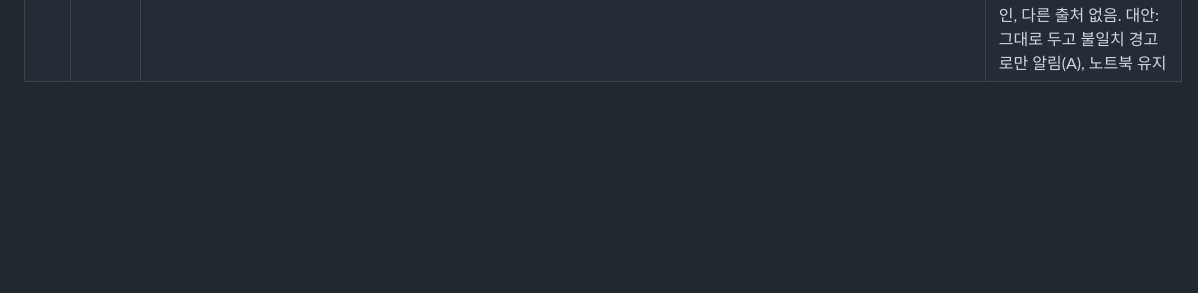
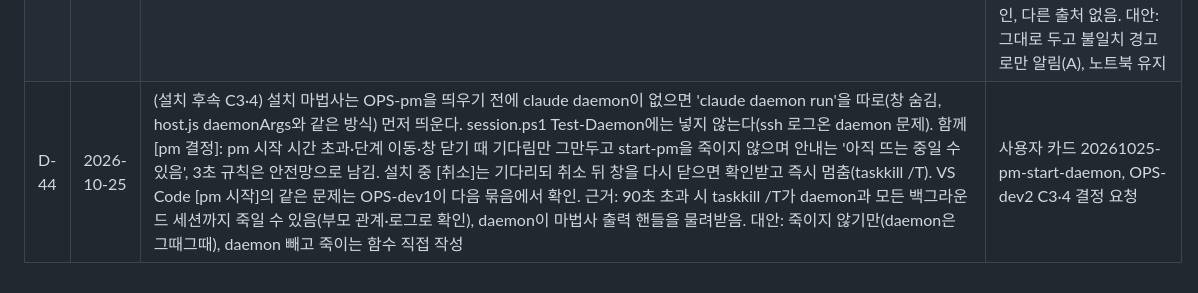
Before and after one commit to tungasa200/agentTeamPackage, a Markdown page: docs/결정기록.md, the part around the change. Rendered like a GitHub page; blank space fills up the shorter version.

```diff
--- a/docs/결정기록.md
+++ b/docs/결정기록.md
@@ -49,3 +49,4 @@
 | D-41 | 2026-10-21 | 승인 가드는 S3 배포를 끝으로 동결한다. 뒤로는 실사용에서 실제로 작업을 막은 오탐만 고치고, 탐침·리뷰로 찾은 이론상 우회(설치본에도 있던 것)는 진행현황에 기록만 한다. 배포 관문의 가드 확인은 '지금 설치본 대비 느슨해진 곳(퇴행)'만 배포 차단으로 본다. 지금 dev1이 고치는 S3 관문 결함 2건(승인 파일 쓰기 판정 본문 짝짓기, PowerShell 명령에 bash here-doc 처리)은 그대로 고치고, 재검증에서 또 막히면 pm이 here-doc 본문 빼기를 8252b87 동작으로 되돌린다. 근거: 셸 문자열 해석 방식은 오탐·우회가 시소라 끝이 없고, 가드 묶음마다 리뷰·탐침·재수정·분류기 차단이 반복돼 토큰·worktree보다 품이 컸다. 가드는 실수를 막는 안전띠로 본다. 대안: 동결 + OS 권한 검토, 계속 고침, here-doc 빼기 되돌리기 | 사용자 카드 20261021-guard-freeze |
 | D-42 | 2026-10-22 | S5 erp 적용 범위: worktree 역할은 코드 역할 5개(WY-backend1·2·3, WY-frontend·frontend2), 나머지는 본 저장소. base는 적용하는 날 erp 본 워킹트리의 작업 가지(10-21 기준 feature/records-only), 가지를 바꾸면 설정 고치고 gen. QA·UX는 본 저장소 dev 서버로 커밋·병합된 코드만 보고, 개발 역할은 dev 서버를 띄우지 않는다(포트 규칙 WT-07은 후보 유지). 근거: S4 실사용(dev1·dev2)에서 흐름 문제없음, 문서·검색 역할은 사본이 필요 없음, 포트 충돌·메모리 부담을 피함. 대안: 백엔드 3개만 먼저, pm·commit 뺀 전부, base main, 포트 규칙 먼저 | 사용자 카드 20261022-s5-scope, 준비 메모 docs/조사/20261021-S5-erp적용/메모.md |
 | D-43 | 2026-10-25 | (KI-09 후속) 승인 센터 기기 신뢰 고정을 접속 PC 하나에 하나에서 호스트(명부)별로 나눈다(wyApprovals.anchors@<호스트 이름>, 옛 키는 이어받음). 다음 묶음에서 하고 security-review를 거친다. 옛 노트북 d770(키 fccb8519)은 접속 PC로 더 쓰지 않아 신뢰를 해제하고 폰·호스트 authorized_keys에서 옛 키를 지운다(사용자가 직접). | 근거: 고정이 접속 PC 하나라 로컬 창과 원격 창이 다른 명부를 쓰면 한쪽을 초기화하면 다른 쪽이 깨지는 왕복이 생김. d770 마지막 서명은 옛 노트북 16:46 c130~c132로 확인, 다른 출처 없음. 대안: 그대로 두고 불일치 경고로만 알림(A), 노트북 유지 | 사용자 카드 20261025-ki09-decisions, OPS-dev1 KI-09 조사 보고 |
+| D-44 | 2026-10-25 | (설치 후속 C3·4) 설치 마법사는 OPS-pm을 띄우기 전에 claude daemon이 없으면 'claude daemon run'을 따로(창 숨김, host.js daemonArgs와 같은 방식) 먼저 띄운다. session.ps1 Test-Daemon에는 넣지 않는다(ssh 로그온 daemon 문제). 함께 [pm 결정]: pm 시작 시간 초과·단계 이동·창 닫기 때 기다림만 그만두고 start-pm을 죽이지 않으며 안내는 '아직 뜨는 중일 수 있음', 3초 규칙은 안전망으로 남김. 설치 중 [취소]는 기다리되 취소 뒤 창을 다시 닫으면 확인받고 즉시 멈춤(taskkill /T). VS Code [pm 시작]의 같은 문제는 OPS-dev1이 다음 묶음에서 확인. 근거: 90초 초과 시 taskkill /T가 daemon과 모든 백그라운드 세션까지 죽일 수 있음(부모 관계·로그로 확인), daemon이 마법사 출력 핸들을 물려받음. 대안: 죽이지 않기만(daemon은 그때그때), daemon 빼고 죽이는 함수 직접 작성 | 사용자 카드 20261025-pm-start-daemon, OPS-dev2 C3·4 결정 요청 |
```
Also changed, not shown: docs/진행현황.md (+5 -5 lines).
